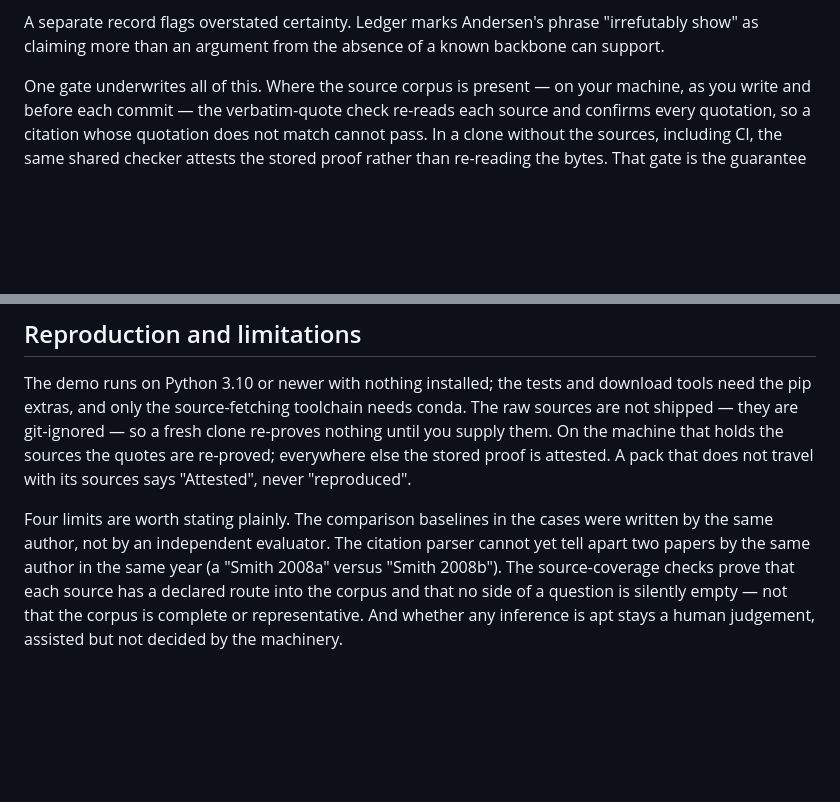
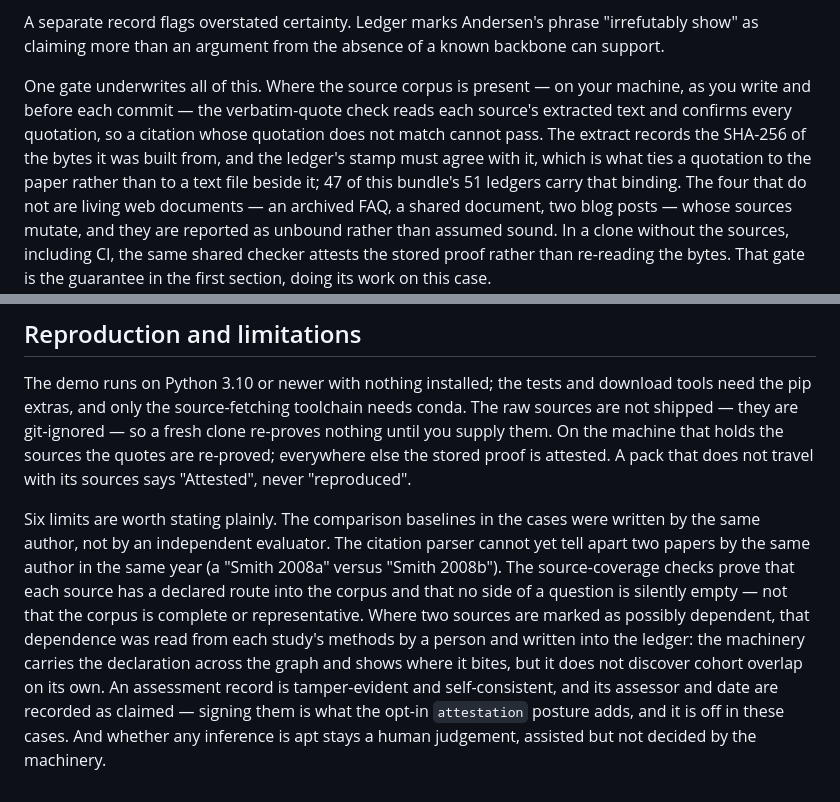
Before and after one commit to Vasquomw21/ledger, a Markdown page: EVALUATOR_GUIDE.md, 2 parts joined by grey strips. Drawn GitHub-style; blank space fills up the shorter version.

Commit message:
Document the extract-source binding and its honest gap

```diff
--- a/EVALUATOR_GUIDE.md
+++ b/EVALUATOR_GUIDE.md
@@ -80,8 +80,13 @@ A separate record flags overstated certainty. Ledger marks Andersen's phrase "ir
 claiming more than an argument from the absence of a known backbone can support.
 
 One gate underwrites all of this. Where the source corpus is present — on your machine, as you write
-and before each commit — the verbatim-quote check re-reads each source and confirms every quotation,
-so a citation whose quotation does not match cannot pass. In a clone without the sources, including
+and before each commit — the verbatim-quote check reads each source's extracted text and confirms
+every quotation, so a citation whose quotation does not match cannot pass. The extract records the
+SHA-256 of the bytes it was built from, and the ledger's stamp must agree with it, which is what ties
+a quotation to the paper rather than to a text file beside it; 47 of this bundle's 51 ledgers carry
+that binding. The four that do not are living web documents — an archived FAQ, a shared document, two
+blog posts — whose sources mutate, and they are reported as unbound rather than assumed sound. In a
+clone without the sources, including
 CI, the same shared checker attests the stored proof rather than re-reading the bytes. That gate is
 the guarantee in the first section, doing its work on this case.
 
@@ -139,9 +144,14 @@ they are git-ignored — so a fresh clone re-proves nothing until you supply the
 holds the sources the quotes are re-proved; everywhere else the stored proof is attested. A pack that
 does not travel with its sources says "Attested", never "reproduced".
 
-Four limits are worth stating plainly. The comparison baselines in the cases were written by the same
+Six limits are worth stating plainly. The comparison baselines in the cases were written by the same
 author, not by an independent evaluator. The citation parser cannot yet tell apart two papers by the
 same author in the same year (a "Smith 2008a" versus "Smith 2008b"). The source-coverage checks prove
 that each source has a declared route into the corpus and that no side of a question is silently empty
-— not that the corpus is complete or representative. And whether any inference is apt stays a human
+— not that the corpus is complete or representative. Where two sources are marked as possibly
+dependent, that dependence was read from each study's methods by a person and written into the
+ledger: the machinery carries the declaration across the graph and shows where it bites, but it does
+not discover cohort overlap on its own. An assessment record is tamper-evident and self-consistent,
+and its assessor and date are recorded as claimed — signing them is what the opt-in `attestation`
+posture adds, and it is off in these cases. And whether any inference is apt stays a human
 judgement, assisted but not decided by the machinery.
```
Also changed, not shown: spec/INTERCHANGE.md (+5 -0 lines), 1 other file.
